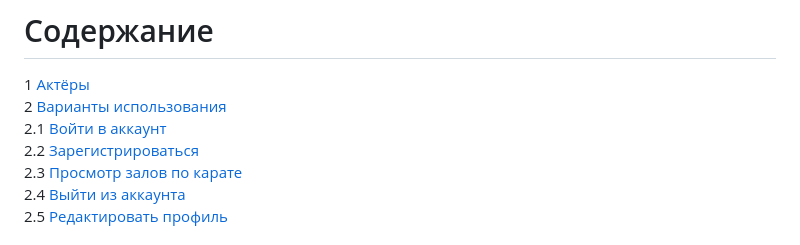
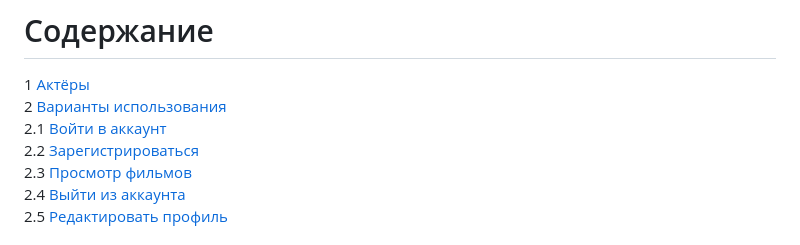
Before and after one commit to neketta300/FILMS-APP, a Markdown page: diagrams/Use Case.md, the part around the change. GitHub-like rendering.

```diff
--- a/diagrams/Use Case.md
+++ b/diagrams/Use Case.md
@@ -17,7 +17,7 @@
 2 [Варианты использования](#use_case)
 2.1 [Войти в аккаунт](#sign_in_to_your_account)
 2.2 [Зарегистрироваться](#sign_up)
-2.3 [Просмотр залов по карате](#sign_in_as_visitor)
+2.3 [Просмотр фильмов](#sign_in_as_visitor)
 2.4 [Выйти из аккаунта](#view_film_list)
 2.5 [Редактировать профиль](#find_film_in_list)
 
```
